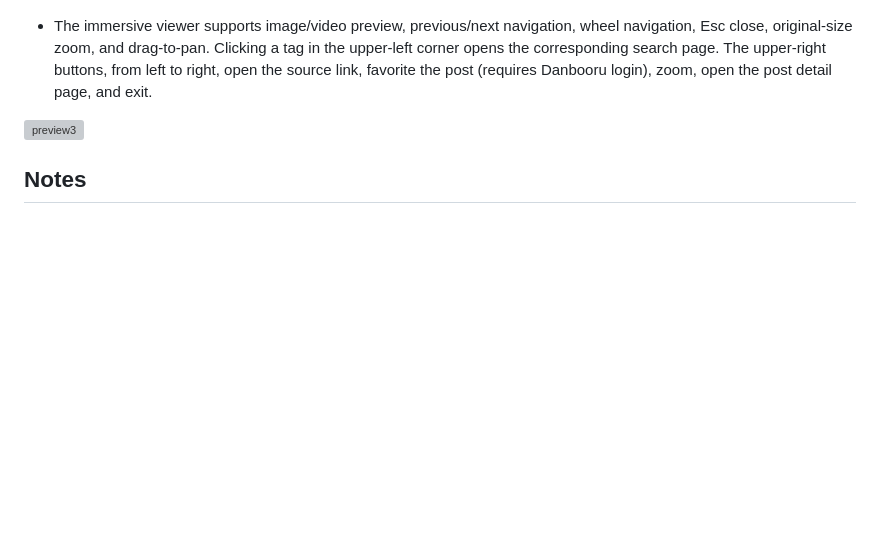
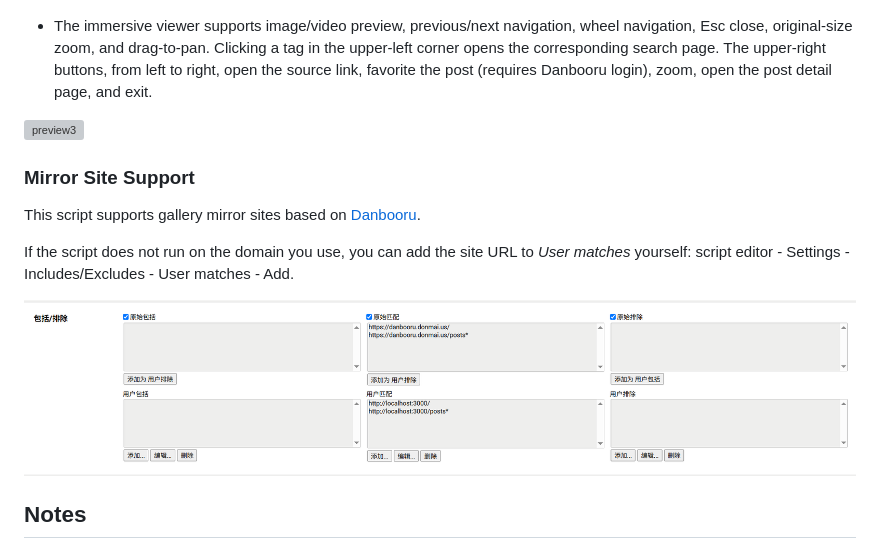
Before and after one commit to kano0222/danbooru-masonry, a Markdown page: README.md, the part around the change. Rendered like a GitHub page; pictures changed too: docs/userMatches.png (added); blank space fills up the shorter version; grey boxes are pictures that could not be loaded.

Commit message:
docs: add mirror site setup notes

```diff
--- a/README.md
+++ b/README.md
@@ -26,6 +26,14 @@ Adds masonry browsing, tag translation, immersive image viewing, and several hel
 
 ![preview3](https://raw.githubusercontent.com/kano0222/danbooru-masonry/main/docs/preview3.png)
 
+### Mirror Site Support
+
+This script supports gallery mirror sites based on [Danbooru](https://github.com/danbooru/danbooru).
+
+If the script does not run on the domain you use, you can add the site URL to *User matches* yourself: script editor - Settings - Includes/Excludes - User matches - Add.
+
+![userMatches](https://raw.githubusercontent.com/kano0222/danbooru-masonry/main/docs/userMatches.png)
+
 ## Notes
 
 - Danbooru API requests use same-origin cookies and `Accept: application/json`. If HTML is returned, it usually means login, permission, redirect, Cloudflare/site interception, or API behavior has changed.
```
Also changed, not shown: README.zh-CN.md (+8 -0 lines).
